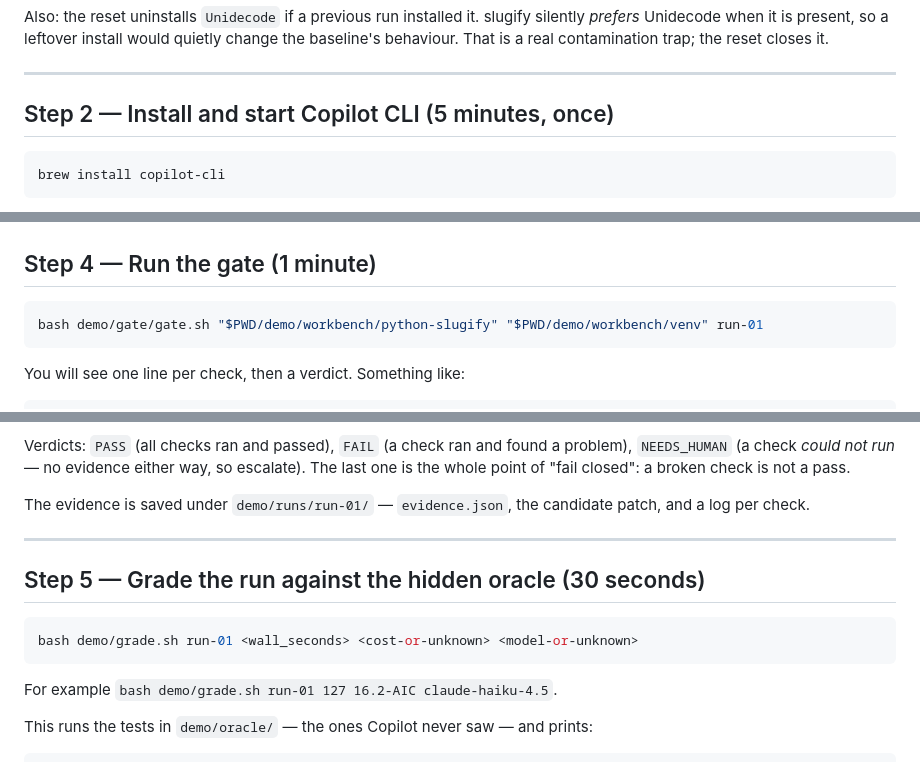
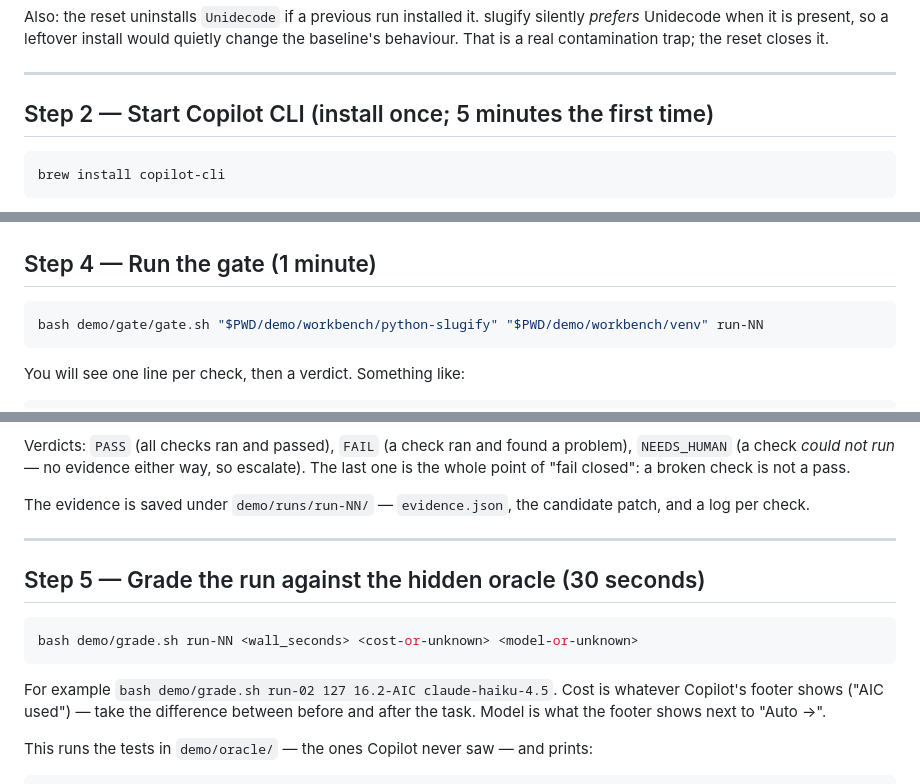
Before and after one commit to jerryshao2012/blindspot-remediation, a Markdown page: demo/RUN.md, 3 parts joined by grey strips. Rendered like a GitHub page.

````diff
--- a/demo/RUN.md
+++ b/demo/RUN.md
@@ -61,7 +69,7 @@ the reset closes it.
 
 ---
 
-## Step 2 — Install and start Copilot CLI (5 minutes, once)
+## Step 2 — Start Copilot CLI (install once; 5 minutes the first time)
 
 ```bash
 brew install copilot-cli
@@ -123,7 +135,7 @@ When it is done, quit Copilot (`/exit`) and `cd` back to the repository root.
 ## Step 4 — Run the gate (1 minute)
 
 ```bash
-bash demo/gate/gate.sh "$PWD/demo/workbench/python-slugify" "$PWD/demo/workbench/venv" run-01
+bash demo/gate/gate.sh "$PWD/demo/workbench/python-slugify" "$PWD/demo/workbench/venv" run-NN
 ```
 
 You will see one line per check, then a verdict. Something like:
@@ -150,7 +162,7 @@ problem), `NEEDS_HUMAN` (a check *could not run* — no evidence either way, so
 escalate). The last one is the whole point of "fail closed": a broken check is
 not a pass.
 
-The evidence is saved under `demo/runs/run-01/` — `evidence.json`, the
+The evidence is saved under `demo/runs/run-NN/` — `evidence.json`, the
 candidate patch, and a log per check.
 
 ---
@@ -158,10 +170,12 @@ candidate patch, and a log per check.
 ## Step 5 — Grade the run against the hidden oracle (30 seconds)
 
 ```bash
-bash demo/grade.sh run-01 <wall_seconds> <cost-or-unknown> <model-or-unknown>
+bash demo/grade.sh run-NN <wall_seconds> <cost-or-unknown> <model-or-unknown>
 ```
 
-For example `bash demo/grade.sh run-01 127 16.2-AIC claude-haiku-4.5`.
+For example `bash demo/grade.sh run-02 127 16.2-AIC claude-haiku-4.5`. Cost is
+whatever Copilot's footer shows ("AIC used") — take the difference between
+before and after the task. Model is what the footer shows next to "Auto →".
 
 This runs the tests in `demo/oracle/` — the ones Copilot never saw — and
 prints:
````
Also changed, not shown: other parts of demo/RUN.md (+31 -16 lines), README.md (+7 -6 lines), demo/tasks/X1-CHANGES.md (added, +85 -0 lines).
